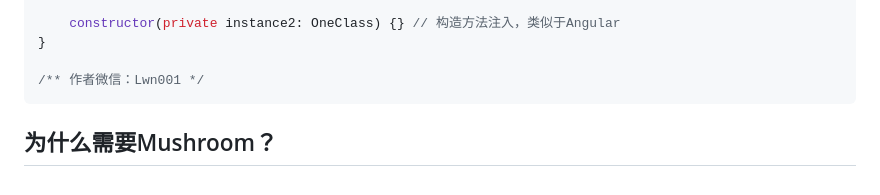
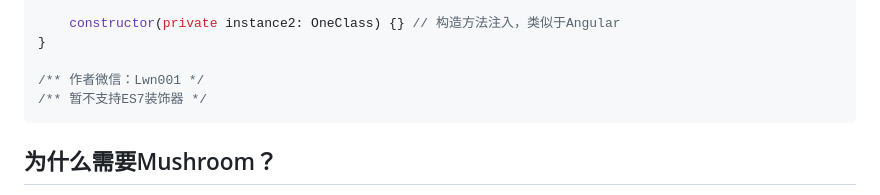
Before and after one commit to Big-Bear3/mushroom-di, a Markdown page: README.md, the part around the change. Rendered like a GitHub page.

````diff
--- a/README.md
+++ b/README.md
@@ -21,6 +21,7 @@ export class MyClass {
 }
 
 /** 作者微信：Lwn001 */
+/** 暂不支持ES7装饰器 */
 ```
 
 ## 为什么需要Mushroom？
````
